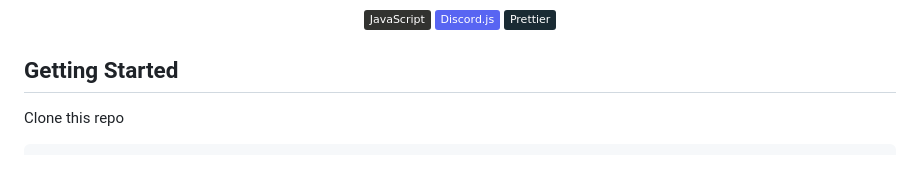
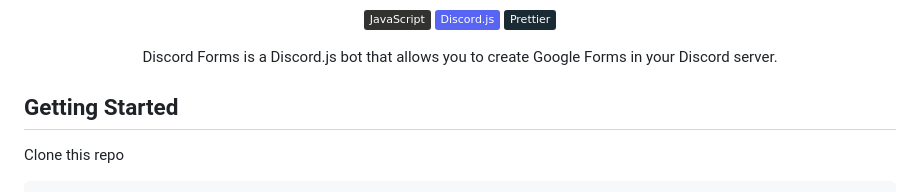
Before and after one commit to ericfzhu/form, a Markdown page: README.md, the part around the change printed below. Drawn GitHub-style; badges without logos; blank space fills up the shorter version.

```diff
--- a/README.md
+++ b/README.md
@@ -10,6 +15,9 @@
     <a href="https://prettier.io/">
         <img src="https://img.shields.io/badge/-Prettier-1A2B34?logo=prettier&style=flat" alt="Prettier.io">
     </a>
+</p>
+<p align="center">
+    Discord Forms is a Discord.js bot that allows you to create Google Forms in your Discord server.
 </p>
 
 ## Getting Started
```
Also changed, not shown: other parts of README.md (+6 -1 lines), assets/banner.png (deleted), assets/icon.png (added).
